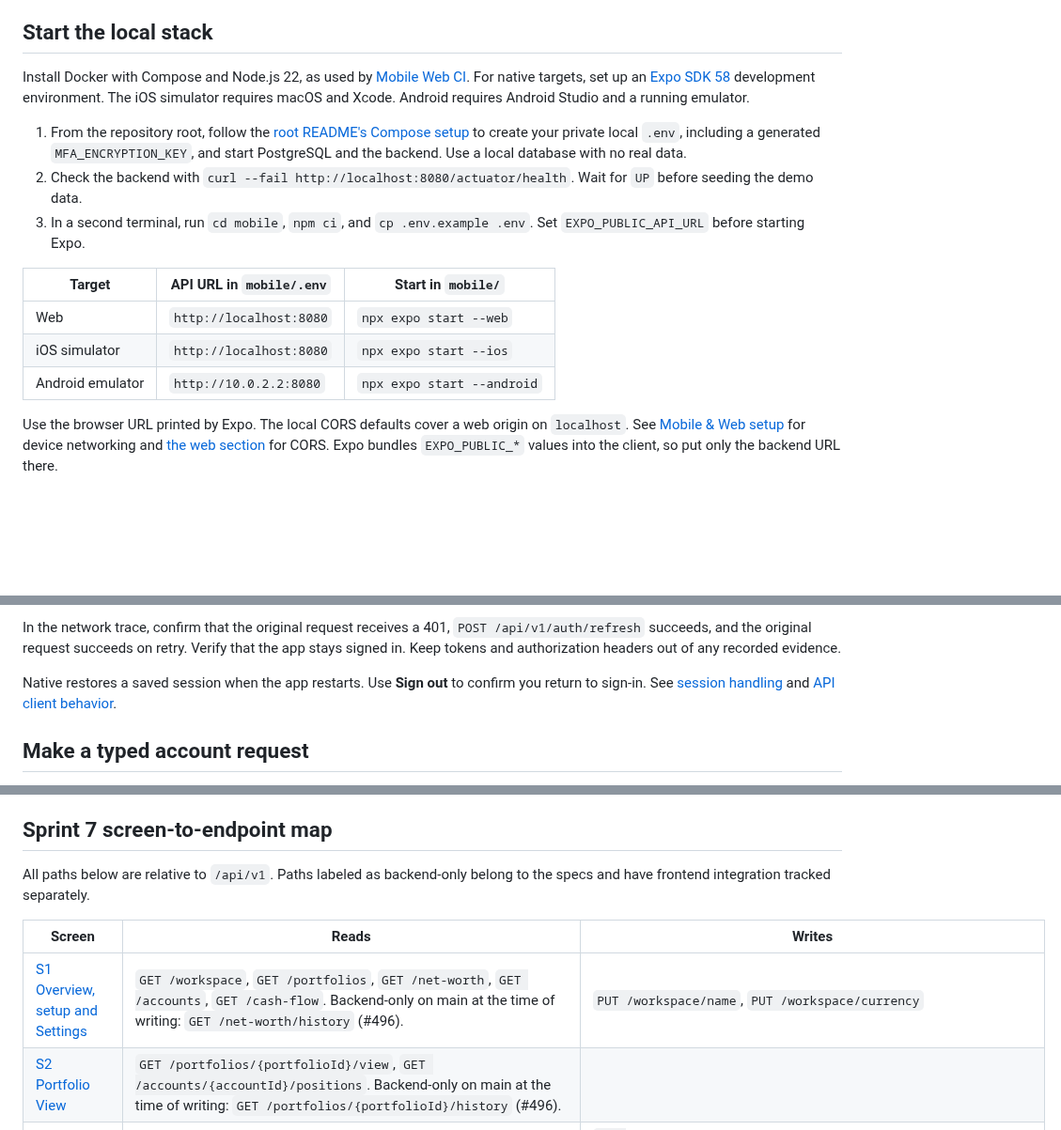
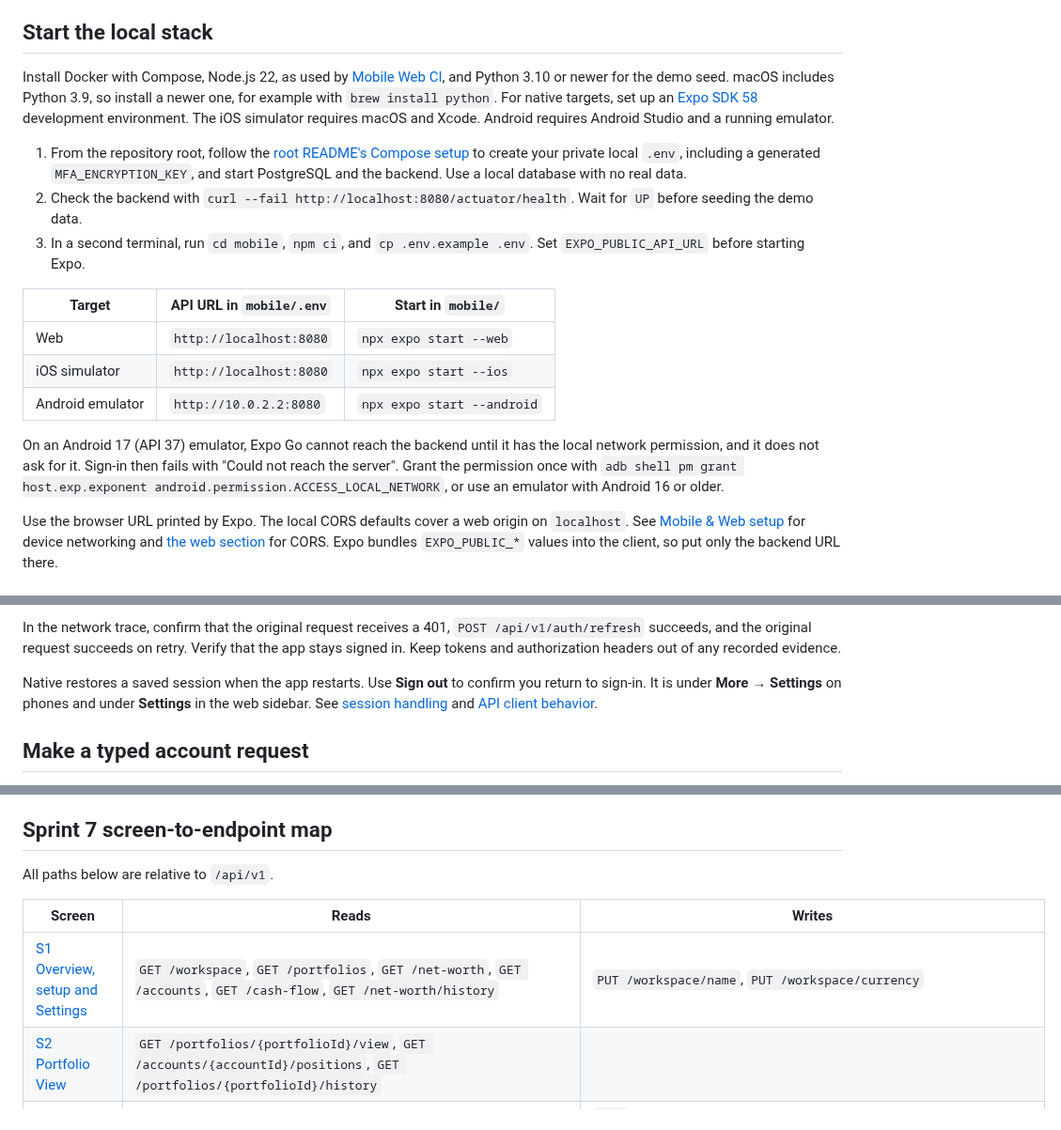
Before and after one commit to hugiFreezy0815/TrackMyWealth, a Markdown page: docs/frontend/README.md, 3 parts joined by grey strips. Shown at 94% size. Rendered like a GitHub page; blank space fills up the shorter version.

Commit message:
docs: fix onboarding guide gaps from the #386 dry run (#593)
- Prerequisites name Python 3.10+ for the demo seed; macOS ships 3.9.
- Android 17 emulators: grant Expo Go ACCESS_LOCAL_NETWORK, or sign-in
  fails with "Could not reach the server".
- Map: the app uses GET /net-worth/history (S1) and
  GET /portfolios/{portfolioId}/history (S2) since #562.
- Say where Sign out is: More > Settings on phones, Settings on web.

Co-Authored-By: Claude Opus 5.5 <noreply@anthropic.com>

```diff
--- a/docs/frontend/README.md
+++ b/docs/frontend/README.md
@@ -4,7 +4,7 @@ Start with a clean TrackMyWealth checkout. This walkthrough uses a local backend
 
 ## Start the local stack
 
-Install Docker with Compose and Node.js 22, as used by [Mobile Web CI](../../.github/workflows/mobile-web-ci.yml). For native targets, set up an [Expo SDK 58](https://docs.expo.dev/versions/v58.0.0/) development environment. The iOS simulator requires macOS and Xcode. Android requires Android Studio and a running emulator.
+Install Docker with Compose, Node.js 22, as used by [Mobile Web CI](../../.github/workflows/mobile-web-ci.yml), and Python 3.10 or newer for the demo seed. macOS includes Python 3.9, so install a newer one, for example with `brew install python`. For native targets, set up an [Expo SDK 58](https://docs.expo.dev/versions/v58.0.0/) development environment. The iOS simulator requires macOS and Xcode. Android requires Android Studio and a running emulator.
 
 1. From the repository root, follow the [root README's Compose setup](../../README.md#running-on-a-nas-or-any-single-machine-self-hosted-setup) to create your private local `.env`, including a generated `MFA_ENCRYPTION_KEY`, and start PostgreSQL and the backend. Use a local database with no real data.
 2. Check the backend with `curl --fail http://localhost:8080/actuator/health`. Wait for `UP` before seeding the demo data.
@@ -15,6 +15,8 @@ Install Docker with Compose and Node.js 22, as used by [Mobile Web CI](../../.gi
 | Web              | `http://localhost:8080`  | `npx expo start --web`     |
 | iOS simulator    | `http://localhost:8080`  | `npx expo start --ios`     |
 | Android emulator | `http://10.0.2.2:8080`   | `npx expo start --android` |
+
+On an Android 17 (API 37) emulator, Expo Go cannot reach the backend until it has the local network permission, and it does not ask for it. Sign-in then fails with "Could not reach the server". Grant the permission once with `adb shell pm grant host.exp.exponent android.permission.ACCESS_LOCAL_NETWORK`, or use an emulator with Android 16 or older.
 
 Use the browser URL printed by Expo. The local CORS defaults cover a web origin on `localhost`. See [Mobile & Web setup](../../mobile/README.md#running-locally) for device networking and [the web section](../../mobile/README.md#web-app) for CORS. Expo bundles `EXPO_PUBLIC_*` values into the client, so put only the backend URL there.
 
@@ -34,7 +36,7 @@ The API client renews an expired access token through `POST /api/v1/auth/refresh
 
 In the network trace, confirm that the original request receives a 401, `POST /api/v1/auth/refresh` succeeds, and the original request succeeds on retry. Verify that the app stays signed in. Keep tokens and authorization headers out of any recorded evidence.
 
-Native restores a saved session when the app restarts. Use **Sign out** to confirm you return to sign-in. See [session handling](../../mobile/src/features/auth/session.ts) and [API client behavior](../../mobile/README.md#api-client).
+Native restores a saved session when the app restarts. Use **Sign out** to confirm you return to sign-in. It is under **More** → **Settings** on phones and under **Settings** in the web sidebar. See [session handling](../../mobile/src/features/auth/session.ts) and [API client behavior](../../mobile/README.md#api-client).
 
 ## Make a typed account request
 
@@ -61,12 +63,12 @@ After a contract change, run `npm run api:types`, `npm run api:types:check`, and
 
 ## Sprint 7 screen-to-endpoint map
 
-All paths below are relative to `/api/v1`. Paths labeled as backend-only belong to the specs and have frontend integration tracked separately.
+All paths below are relative to `/api/v1`.
 
 | Screen                                                       | Reads                                                                                                                                                                                                                                                                                           | Writes                                                                                                                                                                                                                                                                                                                                                                                              |
 | ------------------------------------------------------------ | ----------------------------------------------------------------------------------------------------------------------------------------------------------------------------------------------------------------------------------------------------------------------------------------------- | --------------------------------------------------------------------------------------------------------------------------------------------------------------------------------------------------------------------------------------------------------------------------------------------------------------------------------------------------------------------------------------------------- |
-| [S1 Overview, setup and Settings](../ux/screens/overview.md) | `GET /workspace`, `GET /portfolios`, `GET /net-worth`, `GET /accounts`, `GET /cash-flow`. Backend-only on main at the time of writing: `GET /net-worth/history` (#496).                                                                                                                         | `PUT /workspace/name`, `PUT /workspace/currency`                                                                                                                                                                                                                                                                                                                                                    |
-| [S2 Portfolio View](../ux/screens/portfolio-view.md)         | `GET /portfolios/{portfolioId}/view`, `GET /accounts/{accountId}/positions`. Backend-only on main at the time of writing: `GET /portfolios/{portfolioId}/history` (#496).                                                                                                                       |                                                                                                                                                                                                                                                                                                                                                                                                     |
+| [S1 Overview, setup and Settings](../ux/screens/overview.md) | `GET /workspace`, `GET /portfolios`, `GET /net-worth`, `GET /accounts`, `GET /cash-flow`, `GET /net-worth/history`                                                                                                                                                                              | `PUT /workspace/name`, `PUT /workspace/currency`                                                                                                                                                                                                                                                                                                                                                    |
+| [S2 Portfolio View](../ux/screens/portfolio-view.md)         | `GET /portfolios/{portfolioId}/view`, `GET /accounts/{accountId}/positions`, `GET /portfolios/{portfolioId}/history`                                                                                                                                                                            |                                                                                                                                                                                                                                                                                                                                                                                                     |
 | [S3 Account detail](../ux/screens/account-detail.md)         | `GET /accounts/{accountId}`, `GET /accounts?portfolioId={portfolioId}`, `GET /accounts/{accountId}/transactions` (also with `uncategorized=true&size=1` for the count), `GET /categories`, `GET /accounts/{accountId}/positions`                                                                | `PUT /accounts/{accountId}/transactions/{transactionId}/category`, `POST /accounts/{accountId}/archive`, `POST /accounts/{accountId}/restore`, `PUT /accounts/{accountId}/savings-pocket`                                                                                                                                                                                                           |
 | [S4 Transaction detail](../ux/screens/transaction-detail.md) | `GET /accounts/{accountId}/transactions/{transactionId}`, `GET /accounts/{accountId}/transactions/{transactionId}/history`, `GET /categories`, `GET /securities/{id}`                                                                                                                           | `PUT /accounts/{accountId}/transactions/{transactionId}/category`, `DELETE /accounts/{accountId}/transactions/{transactionId}/category`, `DELETE /accounts/{accountId}/transactions/{transactionId}`                                                                                                                                                                                                |
 | [S5 Add portfolio](../ux/screens/add-portfolio.md)           | `GET /institutions/catalogue` (search and country filter)                                                                                                                                                                                                                                       | `POST /portfolios`                                                                                                                                                                                                                                                                                                                                                                                  |
```
